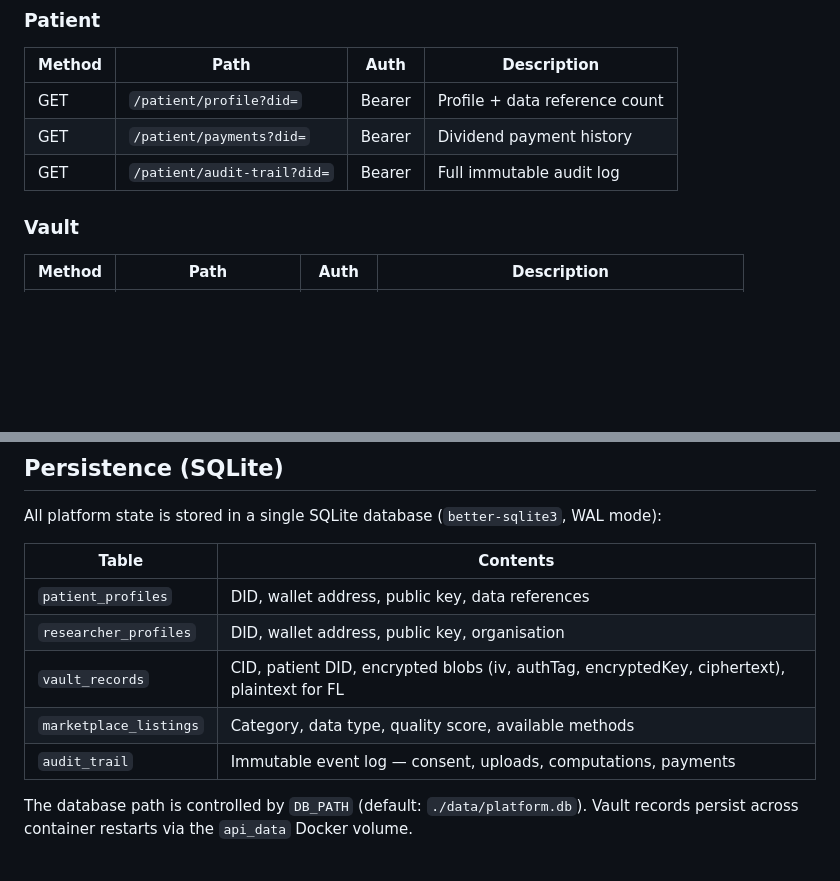
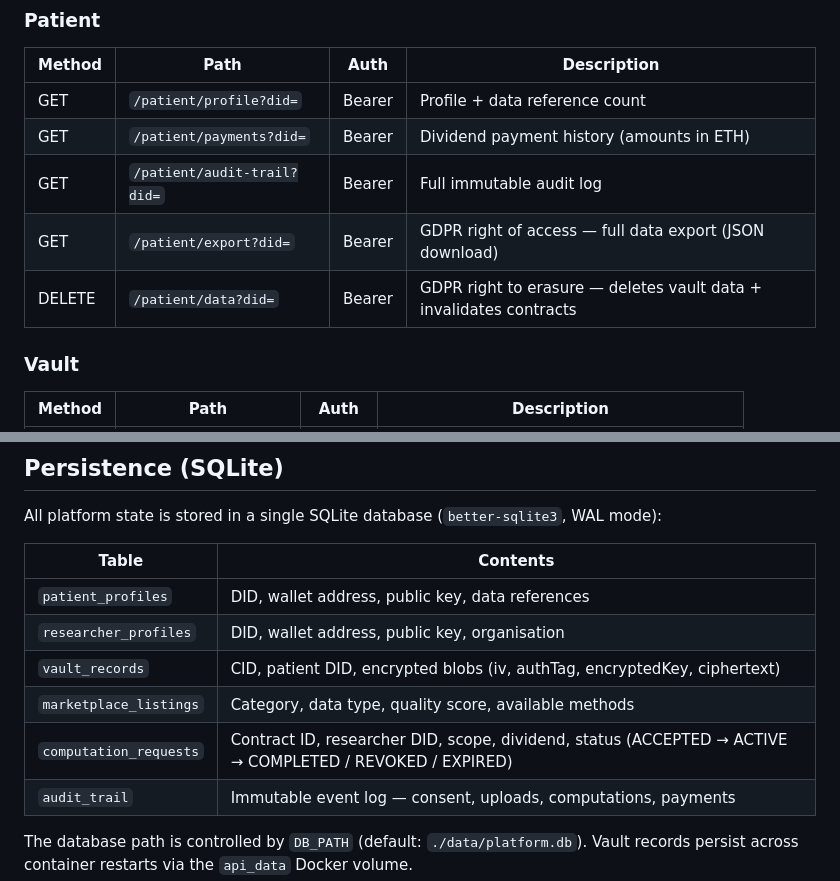
Before and after one commit to M-oses340/health-data-wallet, a Markdown page: README.md, 2 parts joined by grey strips. Drawn GitHub-style; blank space fills up the shorter version.

```diff
--- a/README.md
+++ b/README.md
@@ -205,8 +205,10 @@ HARDHAT_RPC_URL=http://127.0.0.1:8545
 | Method | Path | Auth | Description |
 |---|---|---|---|
 | GET | `/patient/profile?did=` | Bearer | Profile + data reference count |
-| GET | `/patient/payments?did=` | Bearer | Dividend payment history |
+| GET | `/patient/payments?did=` | Bearer | Dividend payment history (amounts in ETH) |
 | GET | `/patient/audit-trail?did=` | Bearer | Full immutable audit log |
+| GET | `/patient/export?did=` | Bearer | GDPR right of access — full data export (JSON download) |
+| DELETE | `/patient/data?did=` | Bearer | GDPR right to erasure — deletes vault data + invalidates contracts |
 
 ### Vault
 
@@ -395,8 +407,9 @@ All platform state is stored in a single SQLite database (`better-sqlite3`, WAL
 |---|---|
 | `patient_profiles` | DID, wallet address, public key, data references |
 | `researcher_profiles` | DID, wallet address, public key, organisation |
-| `vault_records` | CID, patient DID, encrypted blobs (iv, authTag, encryptedKey, ciphertext), plaintext for FL |
+| `vault_records` | CID, patient DID, encrypted blobs (iv, authTag, encryptedKey, ciphertext) |
 | `marketplace_listings` | Category, data type, quality score, available methods |
+| `computation_requests` | Contract ID, researcher DID, scope, dividend, status (ACCEPTED → ACTIVE → COMPLETED / REVOKED / EXPIRED) |
 | `audit_trail` | Immutable event log — consent, uploads, computations, payments |
 
 The database path is controlled by `DB_PATH` (default: `./data/platform.db`). Vault records persist across container restarts via the `api_data` Docker volume.
```
Also changed, not shown: other parts of README.md (+21 -9 lines).
